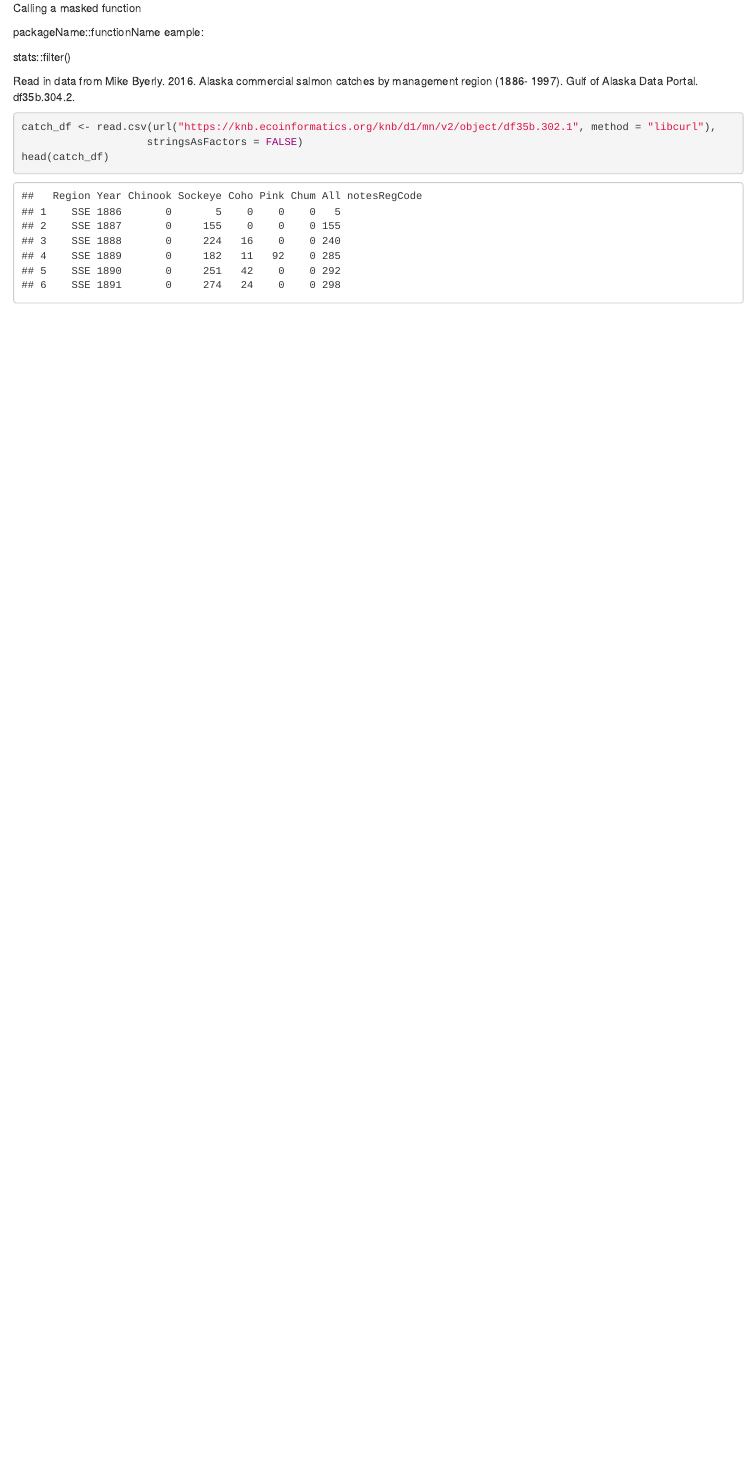
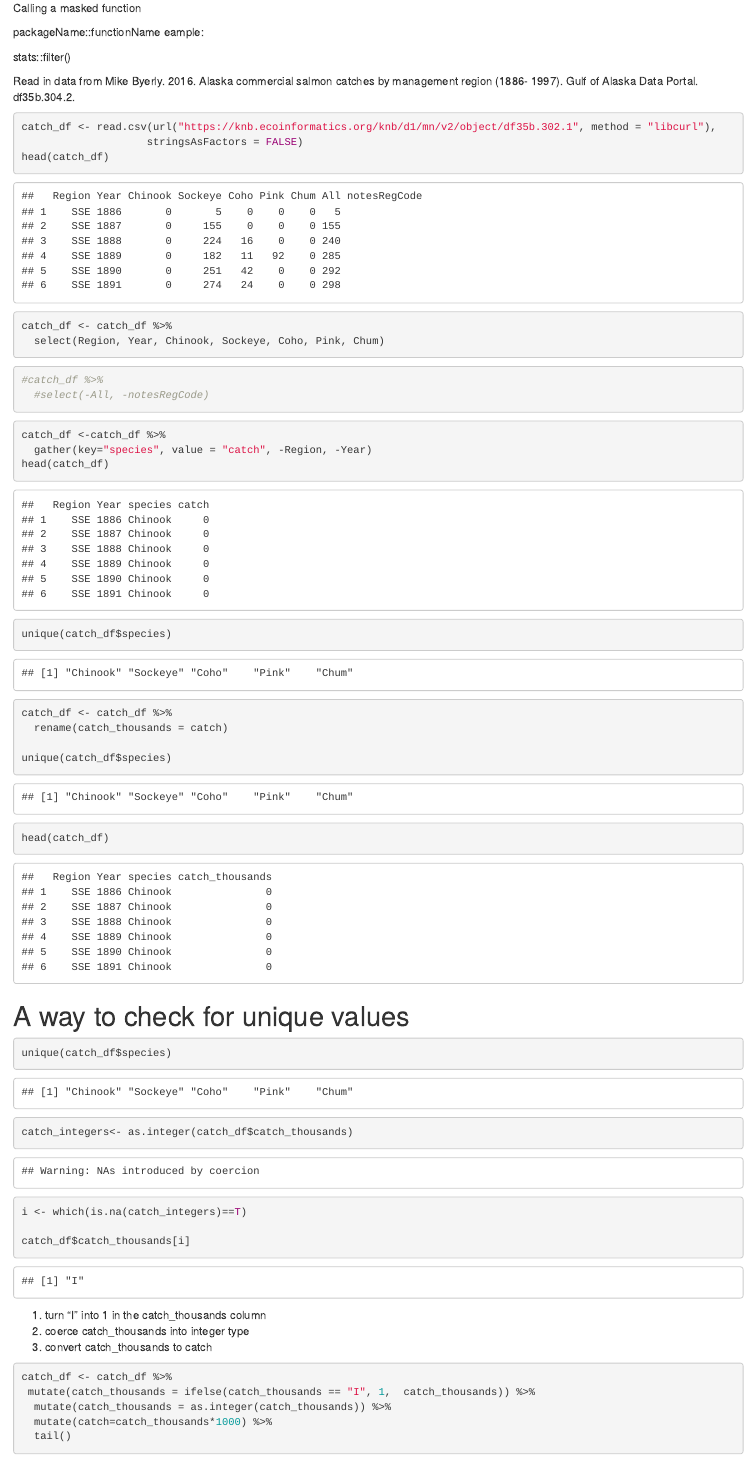
Before and after one commit to whitne1/arctic-training-repo, an R Markdown document (tidying_data_in_R.Rmd): the page in a window 1100 px wide, from 1070 px down. The pictures show the output file tidying_data_in_R.html that the author committed with the source, opened offline.

Commit message:
Updating Markdown with catch, gather, select, mutate, heads and tails

````diff
--- a/tidying_data_in_R.Rmd
+++ b/tidying_data_in_R.Rmd
@@ -46,3 +46,53 @@ catch_df <- read.csv(url("https://knb.ecoinformatics.org/knb/d1/mn/v2/object/df3
                     stringsAsFactors = FALSE)
 head(catch_df)
 ```
+
+
+```{r}
+catch_df <- catch_df %>%
+  select(Region, Year, Chinook, Sockeye, Coho, Pink, Chum)
+```
+
+```{r}
+#catch_df %>%
+  #select(-All, -notesRegCode)
+
+```
+```{r}
+catch_df <-catch_df %>%
+  gather(key="species", value = "catch", -Region, -Year)
+head(catch_df)
+unique(catch_df$species)
+```
+```{r}
+catch_df <- catch_df %>%
+  rename(catch_thousands = catch)
+
+unique(catch_df$species)
+head(catch_df)
+```
+
+
+# A way to check for unique values
+```{r}
+unique(catch_df$species)
+```
+
+```{r}
+catch_integers<- as.integer(catch_df$catch_thousands)
+
+i <- which(is.na(catch_integers)==T)
+
+catch_df$catch_thousands[i]
+```
+
+1) turn "I" into 1 in the catch_thousands column
+2) coerce catch_thousands into integer type
+3) convert catch_thousands to catch
+```{r}
+catch_df <- catch_df %>%
+ mutate(catch_thousands = ifelse(catch_thousands == "I", 1,  catch_thousands)) %>%
+  mutate(catch_thousands = as.integer(catch_thousands)) %>%
+  mutate(catch=catch_thousands*1000) %>%
+  tail()
+```
````
Also changed, not shown: tidying_data_in_R.html.
